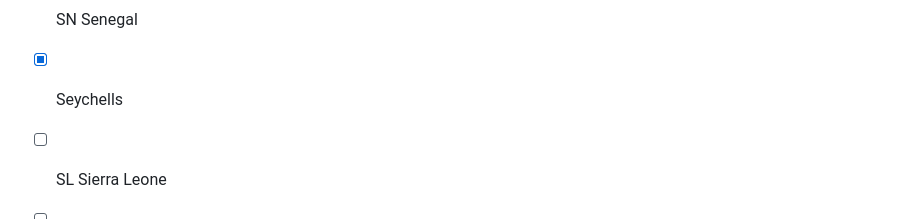
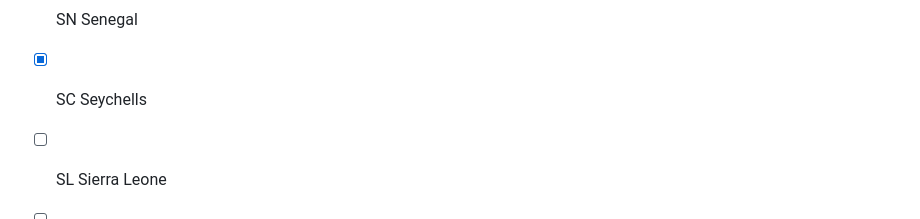
Before and after one commit to petermolcany/countries, a Markdown page: countries.md, the part around the change. Rendered like a GitHub page.

```diff
--- a/countries.md
+++ b/countries.md
@@ -181,7 +181,7 @@
 - [ ] CG Republic of Congo
 - [ ] RW Rwanda
 - [ ] SN Senegal
-- [x] Seychells
+- [x] SC Seychells
 - [ ] SL Sierra Leone
 - [ ] SO Somalia
 - [ ] ZA South Africa
```
